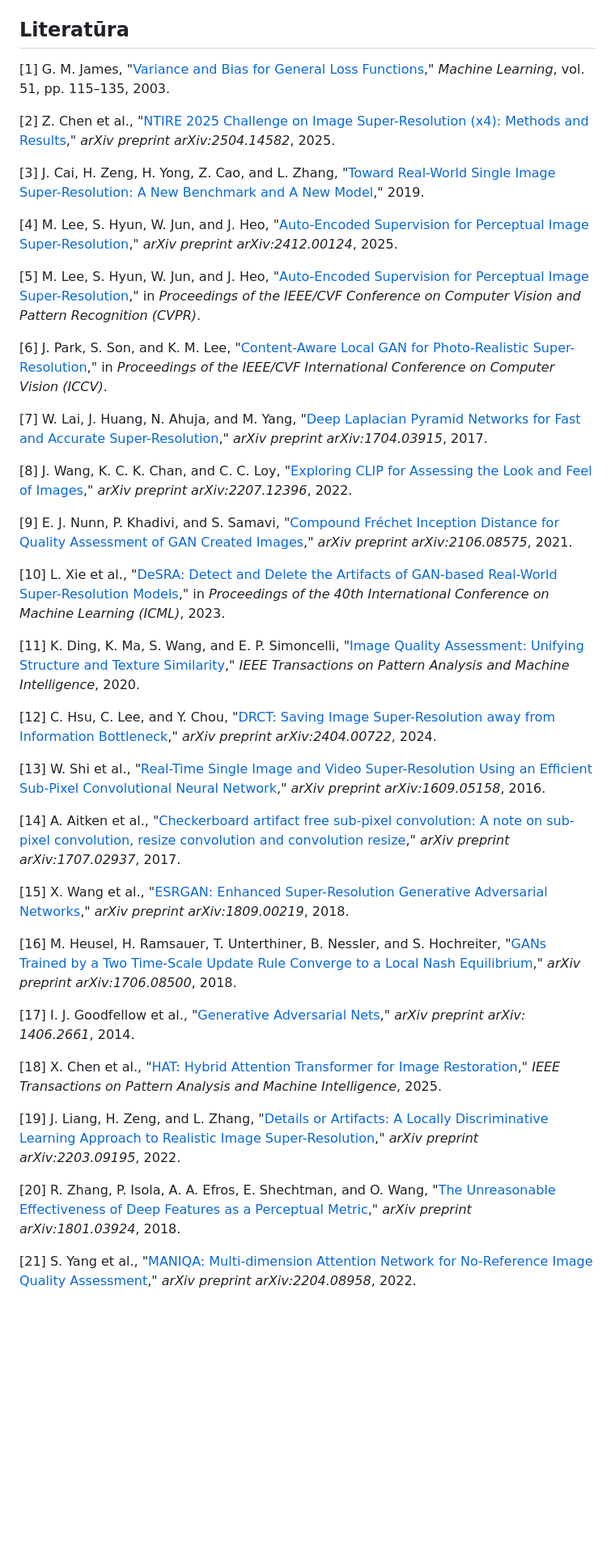
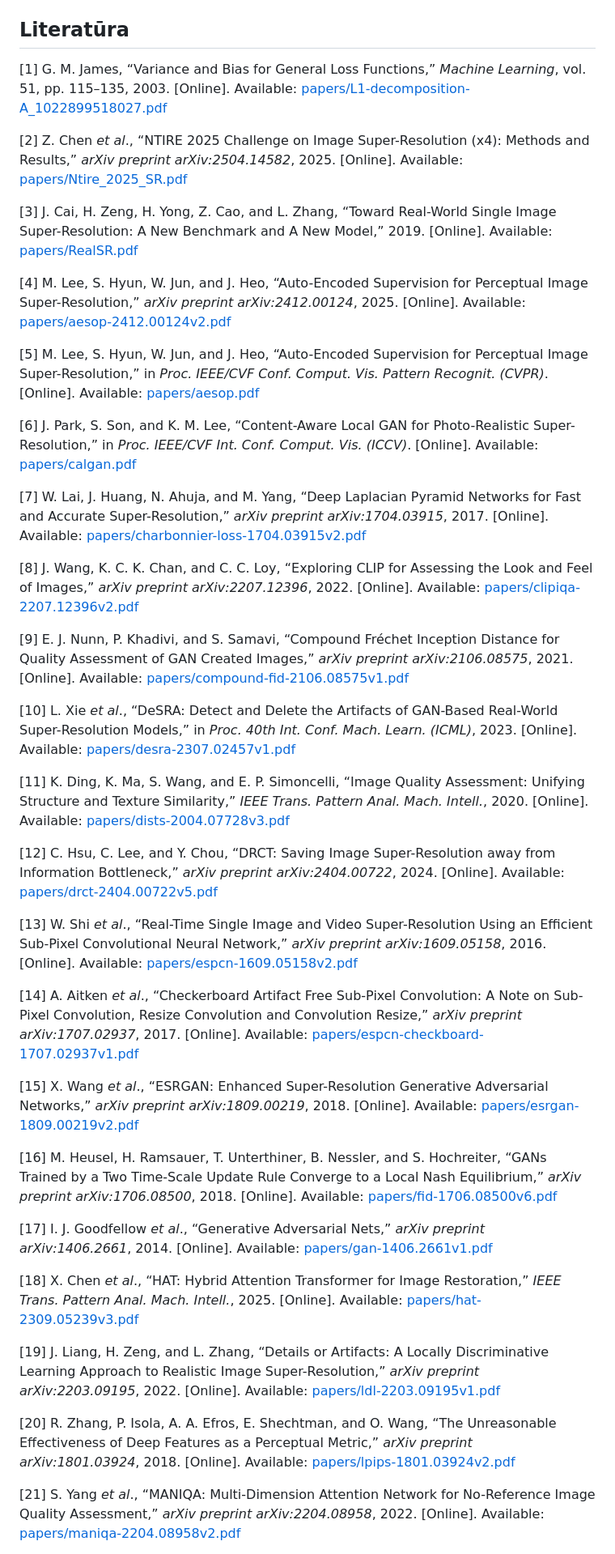
Before and after one commit to mgrybe/vdu-baigiamasis, a Markdown page: README.md, the part around one of its changes. Shown at 81% size. GitHub-like rendering; blank space fills up the shorter version.

```diff
--- a/README.md
+++ b/README.md
@@ -64,82 +64,45 @@ Vytauto Didžiojo universitetas) programinis kodas ir tyrimų duomenys.
 
 ## Literatūra
 
-[1] G. M. James, "[Variance and Bias for General Loss Functions](papers/L1-decomposition-A_1022899518027.pdf)," *Machine
-Learning*, vol. 51, pp. 115–135, 2003.
+[1] G. M. James, “Variance and Bias for General Loss Functions,” *Machine Learning*, vol. 51, pp. 115–135, 2003. [Online]. Available: [papers/L1-decomposition-A_1022899518027.pdf](papers/L1-decomposition-A_1022899518027.pdf)
 
-[2] Z. Chen et
-al., "[NTIRE 2025 Challenge on Image Super-Resolution (x4): Methods and Results](papers/Ntire_2025_SR.pdf)," *arXiv
-preprint arXiv:2504.14582*, 2025.
+[2] Z. Chen *et al*., “NTIRE 2025 Challenge on Image Super-Resolution (x4): Methods and Results,” *arXiv preprint arXiv:2504.14582*, 2025. [Online]. Available: [papers/Ntire_2025_SR.pdf](papers/Ntire_2025_SR.pdf)
 
-[3] J. Cai, H. Zeng, H. Yong, Z. Cao, and L.
-Zhang, "[Toward Real-World Single Image Super-Resolution: A New Benchmark and A New Model](papers/RealSR.pdf)," 2019.
+[3] J. Cai, H. Zeng, H. Yong, Z. Cao, and L. Zhang, “Toward Real-World Single Image Super-Resolution: A New Benchmark and A New Model,” 2019. [Online]. Available: [papers/RealSR.pdf](papers/RealSR.pdf)
 
-[4] M. Lee, S. Hyun, W. Jun, and J.
-Heo, "[Auto-Encoded Supervision for Perceptual Image Super-Resolution](papers/aesop-2412.00124v2.pdf)," *arXiv preprint
-arXiv:2412.00124*, 2025.
+[4] M. Lee, S. Hyun, W. Jun, and J. Heo, “Auto-Encoded Supervision for Perceptual Image Super-Resolution,” *arXiv preprint arXiv:2412.00124*, 2025. [Online]. Available: [papers/aesop-2412.00124v2.pdf](papers/aesop-2412.00124v2.pdf)
 
-[5] M. Lee, S. Hyun, W. Jun, and J.
-Heo, "[Auto-Encoded Supervision for Perceptual Image Super-Resolution](papers/aesop.pdf)," in *Proceedings of the
-IEEE/CVF Conference on Computer Vision and Pattern Recognition (CVPR)*.
+[5] M. Lee, S. Hyun, W. Jun, and J. Heo, “Auto-Encoded Supervision for Perceptual Image Super-Resolution,” in *Proc. IEEE/CVF Conf. Comput. Vis. Pattern Recognit. (CVPR)*. [Online]. Available: [papers/aesop.pdf](papers/aesop.pdf)
 
-[6] J. Park, S. Son, and K. M. Lee, "[Content-Aware Local GAN for Photo-Realistic Super-Resolution](papers/calgan.pdf),"
-in *Proceedings of the IEEE/CVF International Conference on Computer Vision (ICCV)*.
+[6] J. Park, S. Son, and K. M. Lee, “Content-Aware Local GAN for Photo-Realistic Super-Resolution,” in *Proc. IEEE/CVF Int. Conf. Comput. Vis. (ICCV)*. [Online]. Available: [papers/calgan.pdf](papers/calgan.pdf)
 
-[7] W. Lai, J. Huang, N. Ahuja, and M.
-Yang, "[Deep Laplacian Pyramid Networks for Fast and Accurate Super-Resolution](papers/charbonnier-loss-1704.03915v2.pdf),"
-*arXiv preprint arXiv:1704.03915*, 2017.
+[7] W. Lai, J. Huang, N. Ahuja, and M. Yang, “Deep Laplacian Pyramid Networks for Fast and Accurate Super-Resolution,” *arXiv preprint arXiv:1704.03915*, 2017. [Online]. Available: [papers/charbonnier-loss-1704.03915v2.pdf](papers/charbonnier-loss-1704.03915v2.pdf)
 
-[8] J. Wang, K. C. K. Chan, and C. C.
-Loy, "[Exploring CLIP for Assessing the Look and Feel of Images](papers/clipiqa-2207.12396v2.pdf)," *arXiv preprint
-arXiv:2207.12396*, 2022.
+[8] J. Wang, K. C. K. Chan, and C. C. Loy, “Exploring CLIP for Assessing the Look and Feel of Images,” *arXiv preprint arXiv:2207.12396*, 2022. [Online]. Available: [papers/clipiqa-2207.12396v2.pdf](papers/clipiqa-2207.12396v2.pdf)
 
-[9] E. J. Nunn, P. Khadivi, and S.
-Samavi, "[Compound Fréchet Inception Distance for Quality Assessment of GAN Created Images](papers/compound-fid-2106.08575v1.pdf),"
-*arXiv preprint arXiv:2106.08575*, 2021.
+[9] E. J. Nunn, P. Khadivi, and S. Samavi, “Compound Fréchet Inception Distance for Quality Assessment of GAN Created Images,” *arXiv preprint arXiv:2106.08575*, 2021. [Online]. Available: [papers/compound-fid-2106.08575v1.pdf](papers/compound-fid-2106.08575v1.pdf)
 
-[10] L. Xie et
-al., "[DeSRA: Detect and Delete the Artifacts of GAN-based Real-World Super-Resolution Models](papers/desra-2307.02457v1.pdf),"
-in *Proceedings of the 40th International Conference on Machine Learning (ICML)*, 2023.
+[10] L. Xie *et al*., “DeSRA: Detect and Delete the Artifacts of GAN-Based Real-World Super-Resolution Models,” in *Proc. 40th Int. Conf. Mach. Learn. (ICML)*, 2023. [Online]. Available: [papers/desra-2307.02457v1.pdf](papers/desra-2307.02457v1.pdf)
 
-[11] K. Ding, K. Ma, S. Wang, and E. P.
-Simoncelli, "[Image Quality Assessment: Unifying Structure and Texture Similarity](papers/dists-2004.07728v3.pdf),"
-*IEEE Transactions on Pattern Analysis and Machine Intelligence*, 2020.
+[11] K. Ding, K. Ma, S. Wang, and E. P. Simoncelli, “Image Quality Assessment: Unifying Structure and Texture Similarity,” *IEEE Trans. Pattern Anal. Mach. Intell.*, 2020. [Online]. Available: [papers/dists-2004.07728v3.pdf](papers/dists-2004.07728v3.pdf)
 
-[12] C. Hsu, C. Lee, and Y.
-Chou, "[DRCT: Saving Image Super-Resolution away from Information Bottleneck](papers/drct-2404.00722v5.pdf)," *arXiv
-preprint arXiv:2404.00722*, 2024.
+[12] C. Hsu, C. Lee, and Y. Chou, “DRCT: Saving Image Super-Resolution away from Information Bottleneck,” *arXiv preprint arXiv:2404.00722*, 2024. [Online]. Available: [papers/drct-2404.00722v5.pdf](papers/drct-2404.00722v5.pdf)
 
-[13] W. Shi et
-al., "[Real-Time Single Image and Video Super-Resolution Using an Efficient Sub-Pixel Convolutional Neural Network](papers/espcn-1609.05158v2.pdf),"
-*arXiv preprint arXiv:1609.05158*, 2016.
+[13] W. Shi *et al*., “Real-Time Single Image and Video Super-Resolution Using an Efficient Sub-Pixel Convolutional Neural Network,” *arXiv preprint arXiv:1609.05158*, 2016. [Online]. Available: [papers/espcn-1609.05158v2.pdf](papers/espcn-1609.05158v2.pdf)
 
-[14] A. Aitken et
-al., "[Checkerboard artifact free sub-pixel convolution: A note on sub-pixel convolution, resize convolution and convolution resize](papers/espcn-checkboard-1707.02937v1.pdf),"
-*arXiv preprint arXiv:1707.02937*, 2017.
+[14] A. Aitken *et al*., “Checkerboard Artifact Free Sub-Pixel Convolution: A Note on Sub-Pixel Convolution, Resize Convolution and Convolution Resize,” *arXiv preprint arXiv:1707.02937*, 2017. [Online]. Available: [papers/espcn-checkboard-1707.02937v1.pdf](papers/espcn-checkboard-1707.02937v1.pdf)
 
-[15] X. Wang et
-al., "[ESRGAN: Enhanced Super-Resolution Generative Adversarial Networks](papers/esrgan-1809.00219v2.pdf)," *arXiv
-preprint arXiv:1809.00219*, 2018.
+[15] X. Wang *et al*., “ESRGAN: Enhanced Super-Resolution Generative Adversarial Networks,” *arXiv preprint arXiv:1809.00219*, 2018. [Online]. Available: [papers/esrgan-1809.00219v2.pdf](papers/esrgan-1809.00219v2.pdf)
 
-[16] M. Heusel, H. Ramsauer, T. Unterthiner, B. Nessler, and S.
-Hochreiter, "[GANs Trained by a Two Time-Scale Update Rule Converge to a Local Nash Equilibrium](papers/fid-1706.08500v6.pdf),"
-*arXiv preprint arXiv:1706.08500*, 2018.
+[16] M. Heusel, H. Ramsauer, T. Unterthiner, B. Nessler, and S. Hochreiter, “GANs Trained by a Two Time-Scale Update Rule Converge to a Local Nash Equilibrium,” *arXiv preprint arXiv:1706.08500*, 2018. [Online]. Available: [papers/fid-1706.08500v6.pdf](papers/fid-1706.08500v6.pdf)
 
-[17] I. J. Goodfellow et al., "[Generative Adversarial Nets](papers/gan-1406.2661v1.pdf)," *arXiv preprint arXiv:
-1406.2661*, 2014.
+[17] I. J. Goodfellow *et al*., “Generative Adversarial Nets,” *arXiv preprint arXiv:1406.2661*, 2014. [Online]. Available: [papers/gan-1406.2661v1.pdf](papers/gan-1406.2661v1.pdf)
 
-[18] X. Chen et al., "[HAT: Hybrid Attention Transformer for Image Restoration](papers/hat-2309.05239v3.pdf)," *IEEE
-Transactions on Pattern Analysis and Machine Intelligence*, 2025.
+[18] X. Chen *et al*., “HAT: Hybrid Attention Transformer for Image Restoration,” *IEEE Trans. Pattern Anal. Mach. Intell.*, 2025. [Online]. Available: [papers/hat-2309.05239v3.pdf](papers/hat-2309.05239v3.pdf)
 
-[19] J. Liang, H. Zeng, and L.
-Zhang, "[Details or Artifacts: A Locally Discriminative Learning Approach to Realistic Image Super-Resolution](papers/ldl-2203.09195v1.pdf),"
-*arXiv preprint arXiv:2203.09195*, 2022.
+[19] J. Liang, H. Zeng, and L. Zhang, “Details or Artifacts: A Locally Discriminative Learning Approach to Realistic Image Super-Resolution,” *arXiv preprint arXiv:2203.09195*, 2022. [Online]. Available: [papers/ldl-2203.09195v1.pdf](papers/ldl-2203.09195v1.pdf)
 
-[20] R. Zhang, P. Isola, A. A. Efros, E. Shechtman, and O.
-Wang, "[The Unreasonable Effectiveness of Deep Features as a Perceptual Metric](papers/lpips-1801.03924v2.pdf)," *arXiv
-preprint arXiv:1801.03924*, 2018.
+[20] R. Zhang, P. Isola, A. A. Efros, E. Shechtman, and O. Wang, “The Unreasonable Effectiveness of Deep Features as a Perceptual Metric,” *arXiv preprint arXiv:1801.03924*, 2018. [Online]. Available: [papers/lpips-1801.03924v2.pdf](papers/lpips-1801.03924v2.pdf)
 
-[21] S. Yang et
-al., "[MANIQA: Multi-dimension Attention Network for No-Reference Image Quality Assessment](papers/maniqa-2204.08958v2.pdf),"
-*arXiv preprint arXiv:2204.08958*, 2022.
+[21] S. Yang *et al*., “MANIQA: Multi-Dimension Attention Network for No-Reference Image Quality Assessment,” *arXiv preprint arXiv:2204.08958*, 2022. [Online]. Available: [papers/maniqa-2204.08958v2.pdf](papers/maniqa-2204.08958v2.pdf)
 
```
Also changed, not shown: other parts of README.md (+21 -59 lines).
